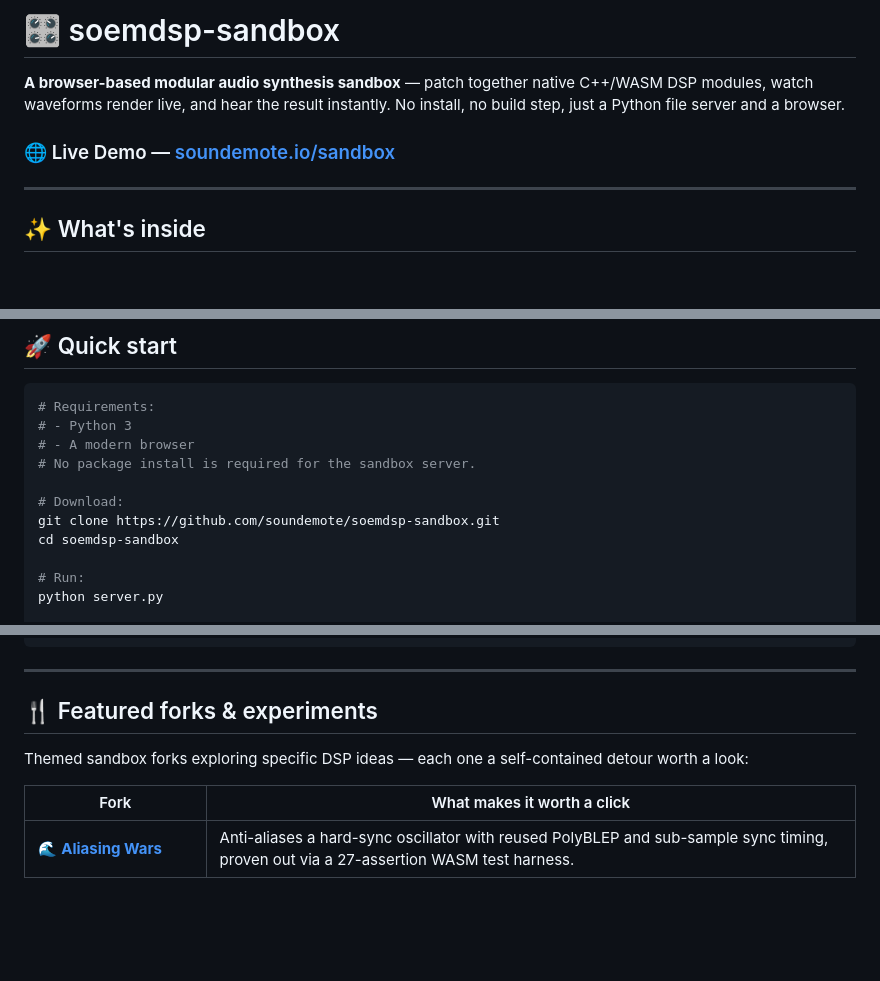
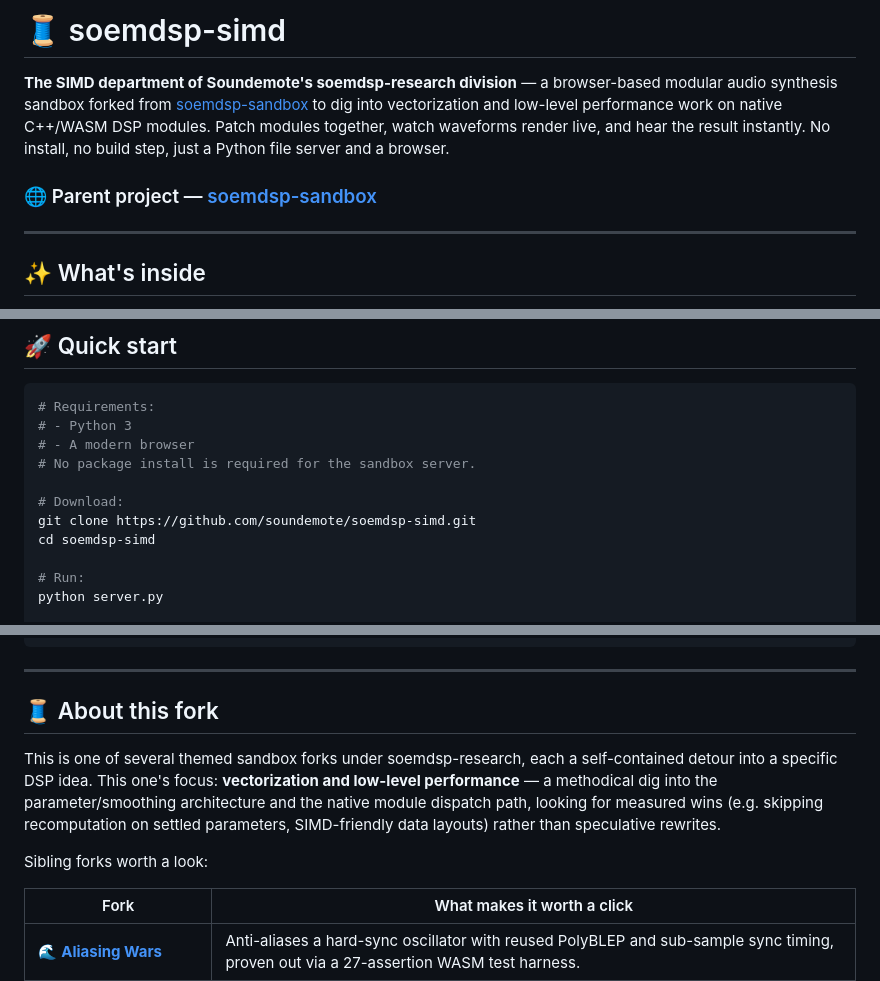
Before and after one commit to soundemote/soemdsp-simd, a Markdown page: README.md, 3 parts joined by grey strips. GitHub-like rendering; folded sections open; blank space fills up the shorter version.

Commit message:
Rebrand README for soemdsp-simd fork

```diff
--- a/README.md
+++ b/README.md
@@ -1,11 +1,14 @@
-# 🎛️ soemdsp-sandbox
+# 🧵 soemdsp-simd
 
-**A browser-based modular audio synthesis sandbox** — patch together native
-C++/WASM DSP modules, watch waveforms render live, and hear the result
+**The SIMD department of Soundemote's soemdsp-research division** — a
+browser-based modular audio synthesis sandbox forked from
+[soemdsp-sandbox](https://github.com/soundemote/soemdsp-sandbox) to dig into
+vectorization and low-level performance work on native C++/WASM DSP modules.
+Patch modules together, watch waveforms render live, and hear the result
 instantly. No install, no build step, just a Python file server and a
 browser.
 
-### 🌐 Live Demo — [soundemote.io/sandbox](http://soundemote.io/sandbox)
+### 🌐 Parent project — [soemdsp-sandbox](https://github.com/soundemote/soemdsp-sandbox)
 
 ---
 
@@ -30,8 +33,8 @@ browser.
 # No package install is required for the sandbox server.
 
 # Download:
-git clone https://github.com/soundemote/soemdsp-sandbox.git
-cd soemdsp-sandbox
+git clone https://github.com/soundemote/soemdsp-simd.git
+cd soemdsp-simd
 
 # Run:
 python server.py
@@ -143,10 +146,16 @@ python tools\webui-clap-host\webui_clap_host.py --doctor --inspect-metadata
 
 ---
 
-## 🍴 Featured forks & experiments
+## 🧵 About this fork
 
-Themed sandbox forks exploring specific DSP ideas — each one a self-contained
-detour worth a look:
+This is one of several themed sandbox forks under soemdsp-research, each a
+self-contained detour into a specific DSP idea. This one's focus:
+**vectorization and low-level performance** — a methodical dig into the
+parameter/smoothing architecture and the native module dispatch path,
+looking for measured wins (e.g. skipping recomputation on settled
+parameters, SIMD-friendly data layouts) rather than speculative rewrites.
+
+Sibling forks worth a look:
 
 | Fork | What makes it worth a click |
 |---|---|
```
Also changed, not shown: other parts of README.md (+0 -1 lines).
